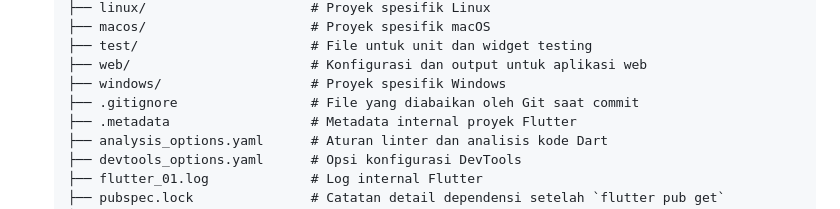
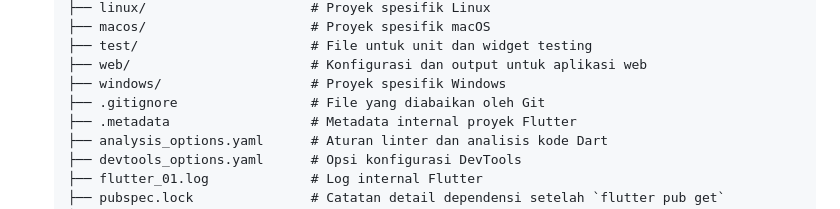
Before and after one commit to CallMeKyra/flutter-ecommerce-tutorial, a Markdown page: README.md, the part around the change. GitHub-like rendering.

```diff
--- a/README.md
+++ b/README.md
@@ -88,7 +88,7 @@ Kita akan mengatur folder proyek untuk menjaga kebersihan kode.
     ├── test/                      # File untuk unit dan widget testing
     ├── web/                       # Konfigurasi dan output untuk aplikasi web
     ├── windows/                   # Proyek spesifik Windows
-    ├── .gitignore                 # File yang diabaikan oleh Git saat commit
+    ├── .gitignore                 # File yang diabaikan oleh Git
     ├── .metadata                  # Metadata internal proyek Flutter
     ├── analysis_options.yaml      # Aturan linter dan analisis kode Dart
     ├── devtools_options.yaml      # Opsi konfigurasi DevTools
```
